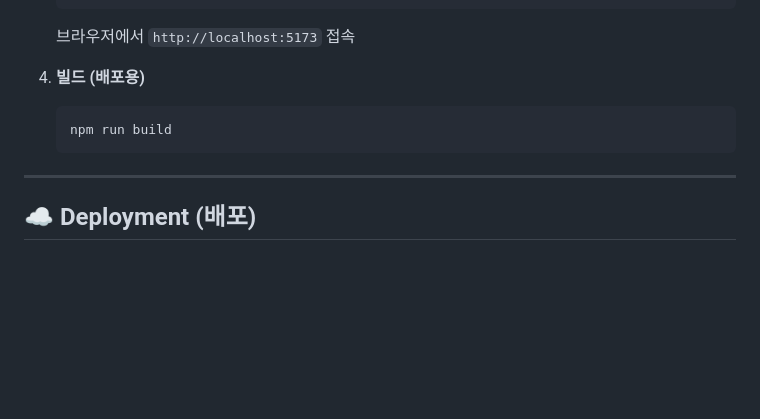
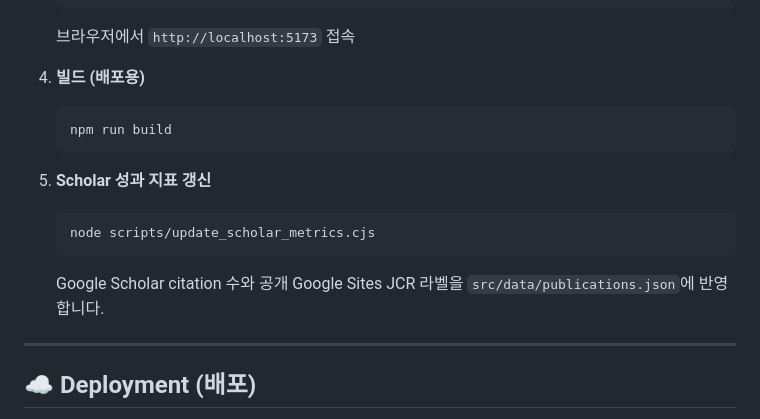
Before and after one commit to cau-purelab/cau-purelab.github.io, a Markdown page: README.md, the part around one of its changes. Drawn GitHub-style; blank space fills up the shorter version.

````diff
--- a/README.md
+++ b/README.md
@@ -111,6 +132,12 @@
     npm run build
     ```
 
+5.  **Scholar 성과 지표 갱신**
+    ```bash
+    node scripts/update_scholar_metrics.cjs
+    ```
+    Google Scholar citation 수와 공개 Google Sites JCR 라벨을 `src/data/publications.json`에 반영합니다.
+
 ---
 
 ## ☁️ Deployment (배포)
````
Also changed, not shown: other parts of README.md (+29 -8 lines), CLAUDE.md (+14 -2 lines).
